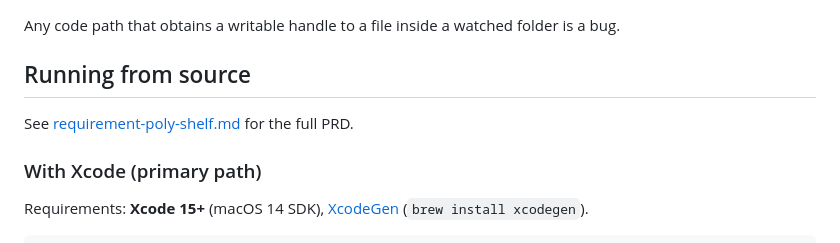
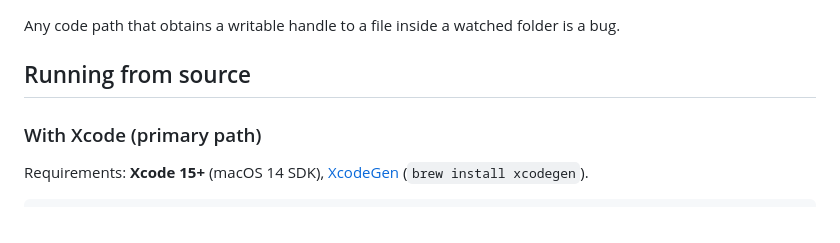
Before and after one commit to MahdiMajidzadeh/poly-shelf, a Markdown page: README.md, the part around the change. GitHub-like rendering.

```diff
--- a/README.md
+++ b/README.md
@@ -82,8 +82,6 @@ is a bug.
 
 ## Running from source
 
-See [requirement-poly-shelf.md](requirement-poly-shelf.md) for the full PRD.
-
 ### With Xcode (primary path)
 
 Requirements: **Xcode 15+** (macOS 14 SDK), [XcodeGen](https://github.com/yonaskolb/XcodeGen)
```
